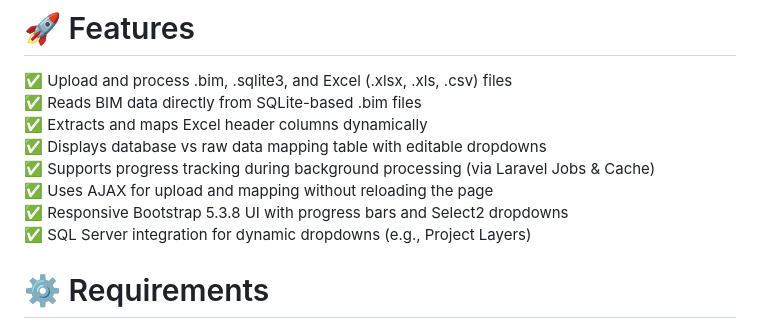
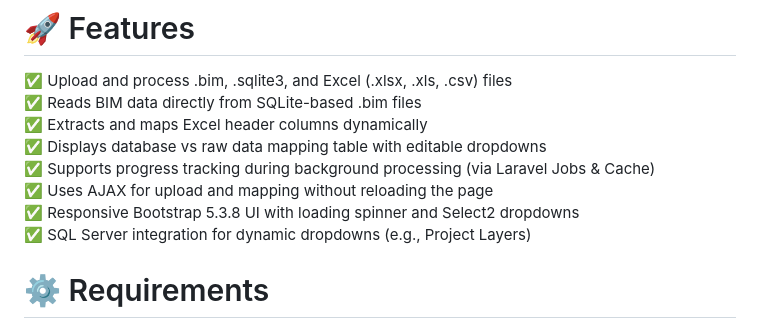
Before and after one commit to pijey10v2/assetuploadtool, a Markdown page: README.md, the part around the change. GitHub-like rendering.

```diff
--- a/README.md
+++ b/README.md
@@ -11,7 +11,7 @@ The tool provides data mapping, real-time progress updates, and automated data i
 ✅ Displays database vs raw data mapping table with editable dropdowns
 ✅ Supports progress tracking during background processing (via Laravel Jobs & Cache)
 ✅ Uses AJAX for upload and mapping without reloading the page
-✅ Responsive Bootstrap 5.3.8 UI with progress bars and Select2 dropdowns
+✅ Responsive Bootstrap 5.3.8 UI with loading spinner and Select2 dropdowns
 ✅ SQL Server integration for dynamic dropdowns (e.g., Project Layers)
 
 # ⚙️ Requirements
```
